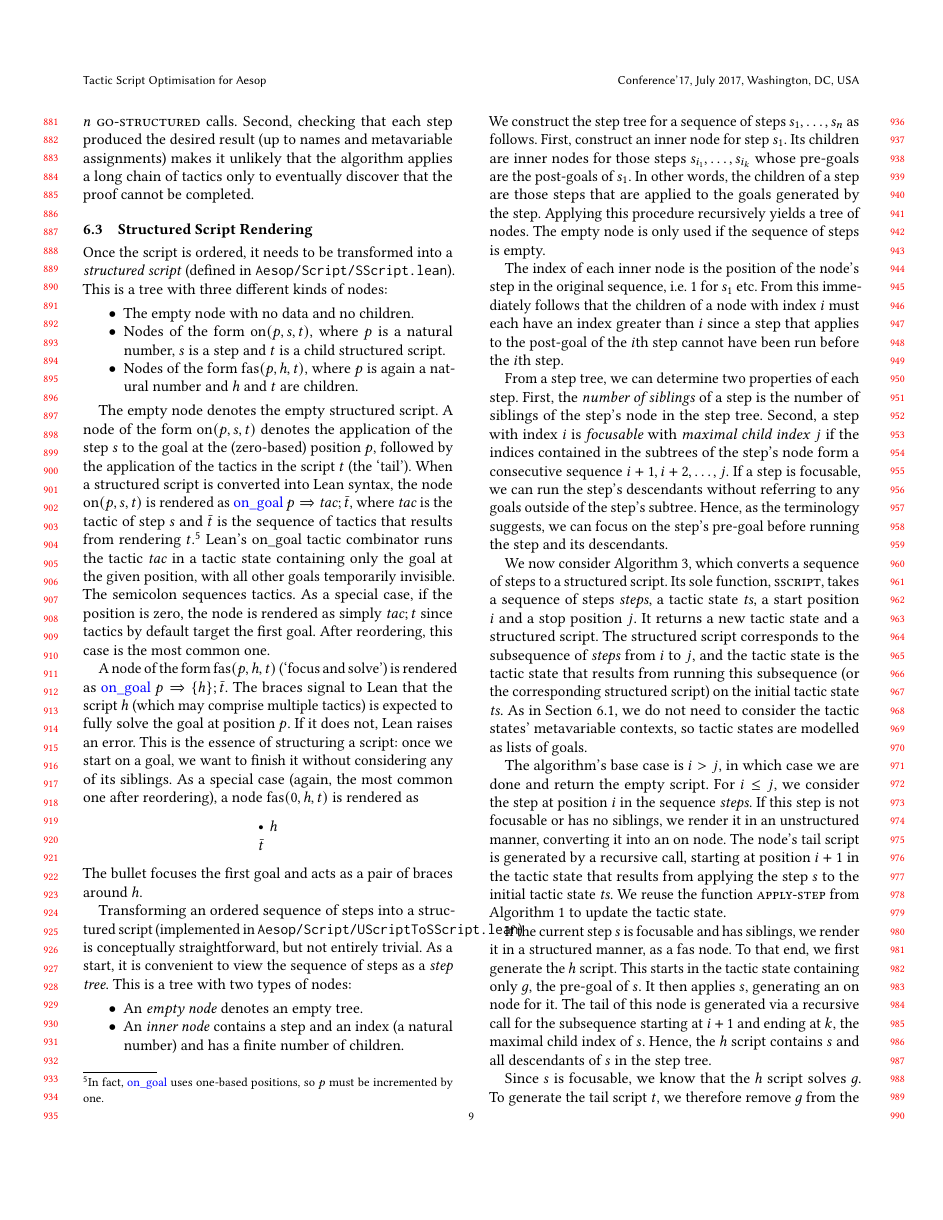
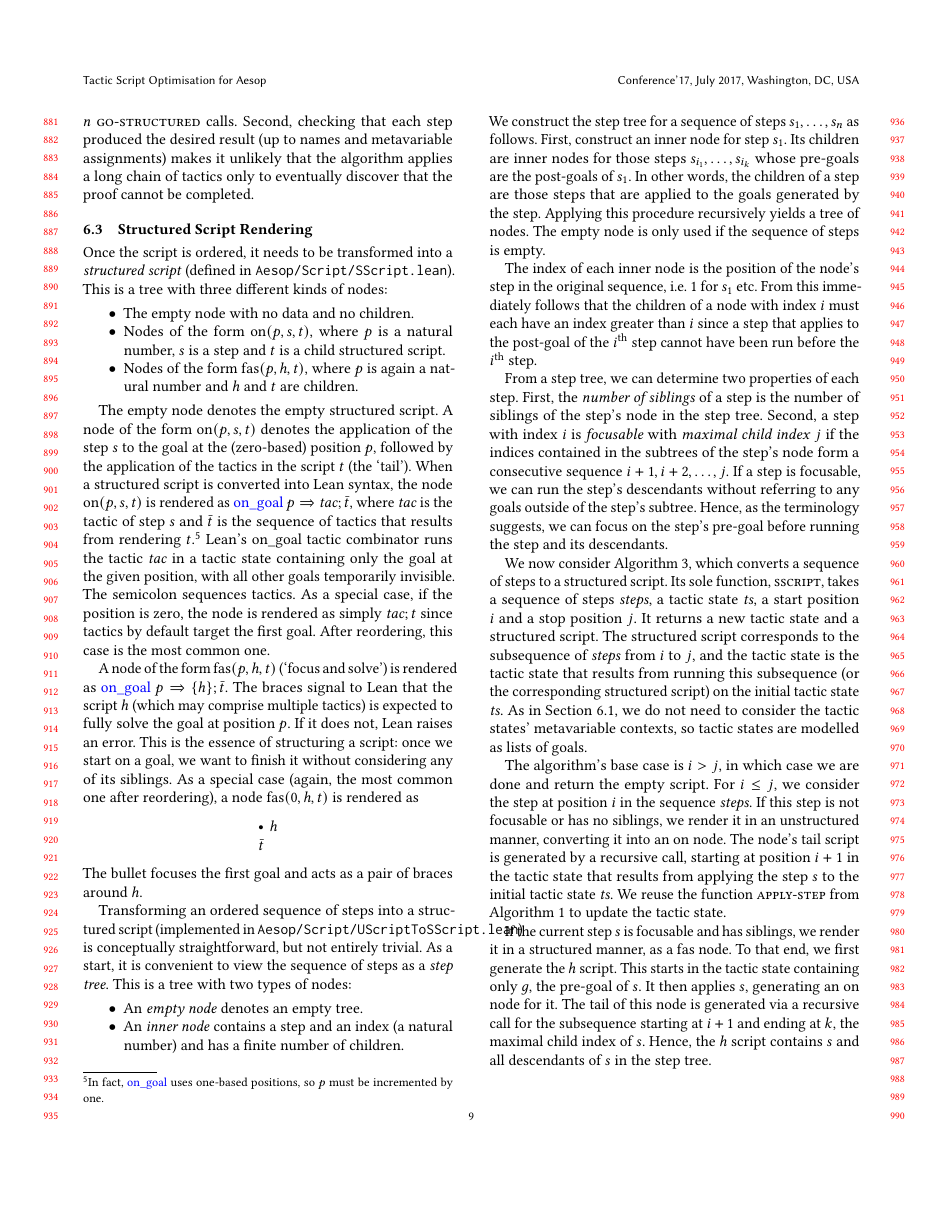
Before and after one commit to JLimperg/paper-aesop-script, a LaTeX paper (paper.tex): page 9 of 13. Compiled offline with pdfLaTeX.

Commit message:
Reformat "i^th"

```diff
--- a/paper.tex
+++ b/paper.tex
@@ -752,7 +752,7 @@ Applying this procedure recursively yields a tree of nodes.
 The empty node is only used if the sequence of steps is empty.
 
 The index of each inner node is the position of the node's step in the original sequence, i.e.\ 1 for $s₁$ etc.
-From this immediately follows that the children of a node with index $i$ must each have an index greater than $i$ since a step that applies to the post-goal of the $i$th step cannot have been run before the $i$th step.
+From this immediately follows that the children of a node with index $i$ must each have an index greater than $i$ since a step that applies to the post-goal of the $i^{\text{th}}$ step cannot have been run before the $i^{\text{th}}$ step.
 
 From a step tree, we can determine two properties of each step.
 First, the \emph{number of siblings} of a step is the number of siblings of the step's node in the step tree.
```
